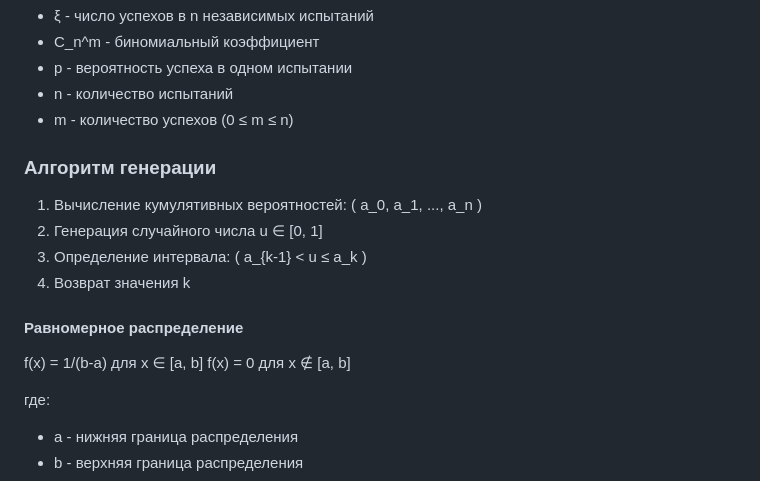
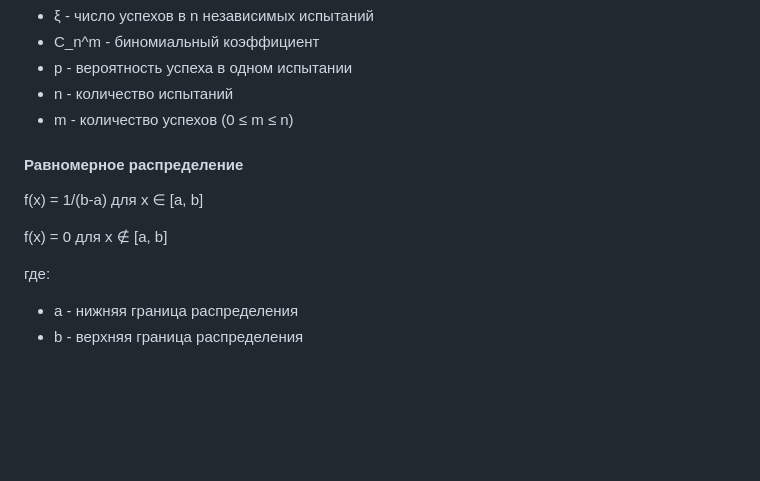
Before and after one commit to dankartmen/stats_master, a Markdown page: README.md, the part around the change. GitHub-like rendering; blank space fills up the shorter version.

Commit message:
docs: Обновлён ReadMe

```diff
--- a/README.md
+++ b/README.md
@@ -50,15 +50,9 @@ P(ξ = m) = C_n^m p^m (1-p)^{n-m}
 - n - количество испытаний
 - m - количество успехов (0 ≤ m ≤ n)
 
-
-### Алгоритм генерации
-1. Вычисление кумулятивных вероятностей: \( a_0, a_1, ..., a_n \)
-2. Генерация случайного числа u ∈ [0, 1]
-3. Определение интервала: \( a_{k-1} < u ≤ a_k \)
-4. Возврат значения k
-
 #### Равномерное распределение
 f(x) = 1/(b-a) для x ∈ [a, b]
+
 f(x) = 0 для x ∉ [a, b]
 
 где:
```
